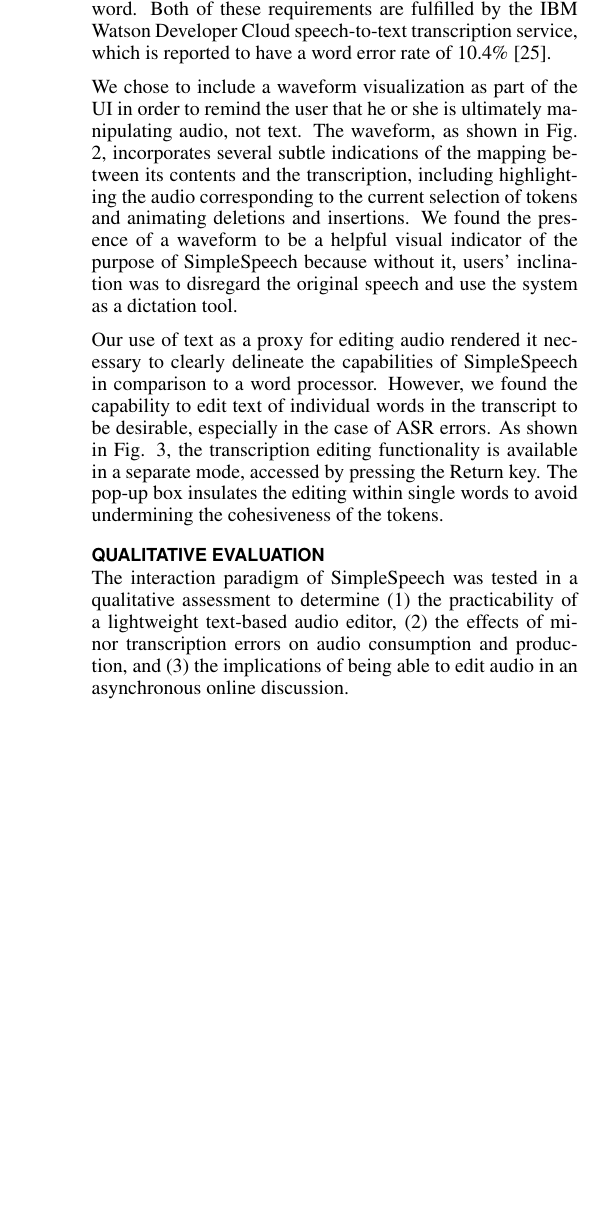
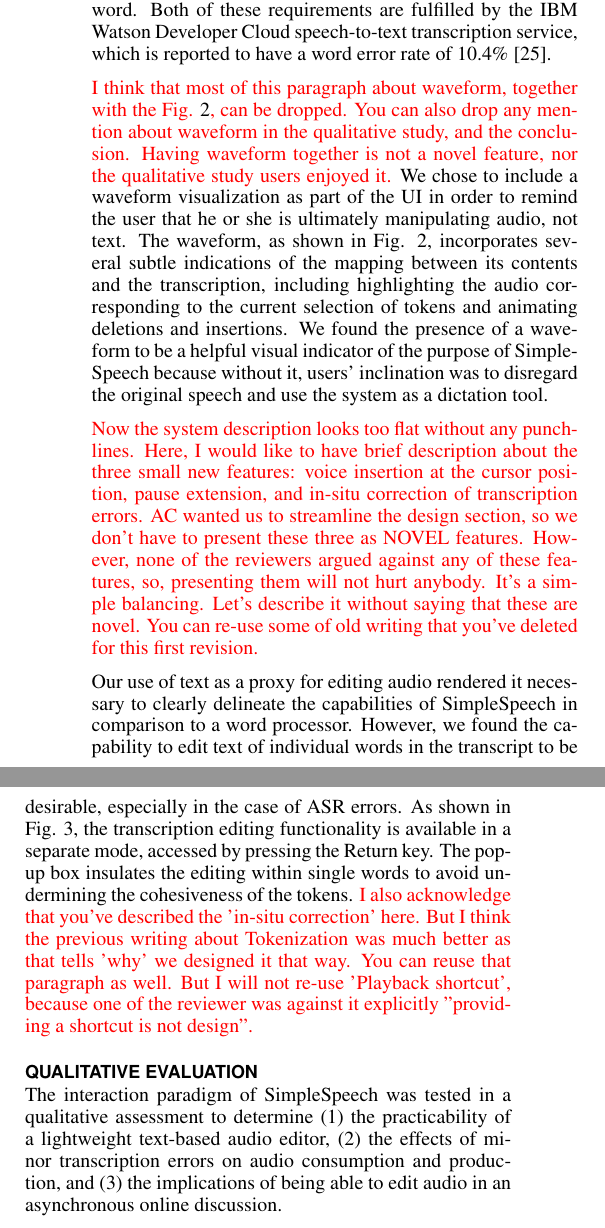
Before and after one commit to venkatesh-sivaraman/audio-collaboration-paper, a LaTeX document (proceedings.tex, which reads design.tex): part of one column of page 3 of 11 before the commit and two parts of the columns of page 3 of 11 after it, the two joined at a grey line, cut so that both start at the same text, the shorter picture padded with empty space. Compiled offline with pdfLaTeX.

Commit message:
high level cmnts before eval

```diff
--- a/design.tex
+++ b/design.tex
@@ -13,9 +13,11 @@ The user feedback helped us improve the capabilities of SimpleSpeech, including
 Our text-based approach to speech editing requires a reliable transcription as well as time intervals corresponding to each word.
 Both of these requirements are fulfilled by the IBM Watson Developer Cloud speech-to-text transcription service, which is reported to have a word error rate of 10.4\% \cite{soltau:2014}.
 
-We chose to include a waveform visualization as part of the UI in order to remind the user that he or she is ultimately manipulating audio, not text.
+\red{I think that most of this paragraph about waveform, together with the Fig. \ref{fig:playback}, can be dropped. You can also drop any mention about waveform in the qualitative study, and the conclusion. Having waveform together is not a novel feature, nor the qualitative study users enjoyed it.} We chose to include a waveform visualization as part of the UI in order to remind the user that he or she is ultimately manipulating audio, not text.
 The waveform, as shown in Fig. \ref{fig:playback}, incorporates several subtle indications of the mapping between its contents and the transcription, including highlighting the audio corresponding to the current selection of tokens and animating deletions and insertions.
 We found the presence of a waveform to be a helpful visual indicator of the purpose of SimpleSpeech because without it, users' inclination was to disregard the original speech and use the system as a dictation tool.
+
+\red{Now the system description looks too flat without any punchlines. Here, I would like to have brief description about the three small new features: voice insertion at the cursor position, pause extension, and in-situ correction of transcription errors. AC wanted us to streamline the design section, so we don't have to present these three as NOVEL features. However, none of the reviewers argued against any of these features, so, presenting them will not hurt anybody. It's a simple balancing. Let's describe it without saying that these are novel. You can re-use some of old writing that you've deleted for this first revision.}
 
 \begin{figure}
 	\centering
@@ -26,7 +28,7 @@ We found the presence of a waveform to be a helpful visual indicator of the purp
 Our use of text as a proxy for editing audio rendered it necessary to clearly delineate the capabilities of SimpleSpeech in comparison to a word processor.
 However, we found the capability to edit text of individual words in the transcript to be desirable, especially in the case of ASR errors.
 As shown in Fig. \ref{fig:transcription}, the transcription editing functionality is available in a separate mode, accessed by pressing the Return key.
-The pop-up box insulates the editing within single words to avoid undermining the cohesiveness of the tokens.
+The pop-up box insulates the editing within single words to avoid undermining the cohesiveness of the tokens. \red{I also acknowledge that you've described the 'in-situ correction' here. But I think the previous writing about Tokenization was much better as that tells 'why' we designed it that way. You can reuse that paragraph as well. But I will not re-use 'Playback shortcut', because one of the reviewer was against it explicitly "providing a shortcut is not design".}
 
 \begin{figure}
 	\centering
```
Also changed, not shown: evaluations.tex (+1 -1 lines), intro.tex (+1 -1 lines), proceedings.tex (+1 -1 lines), related.tex (+1 -1 lines), proceedings.pdf, 1 other file.
